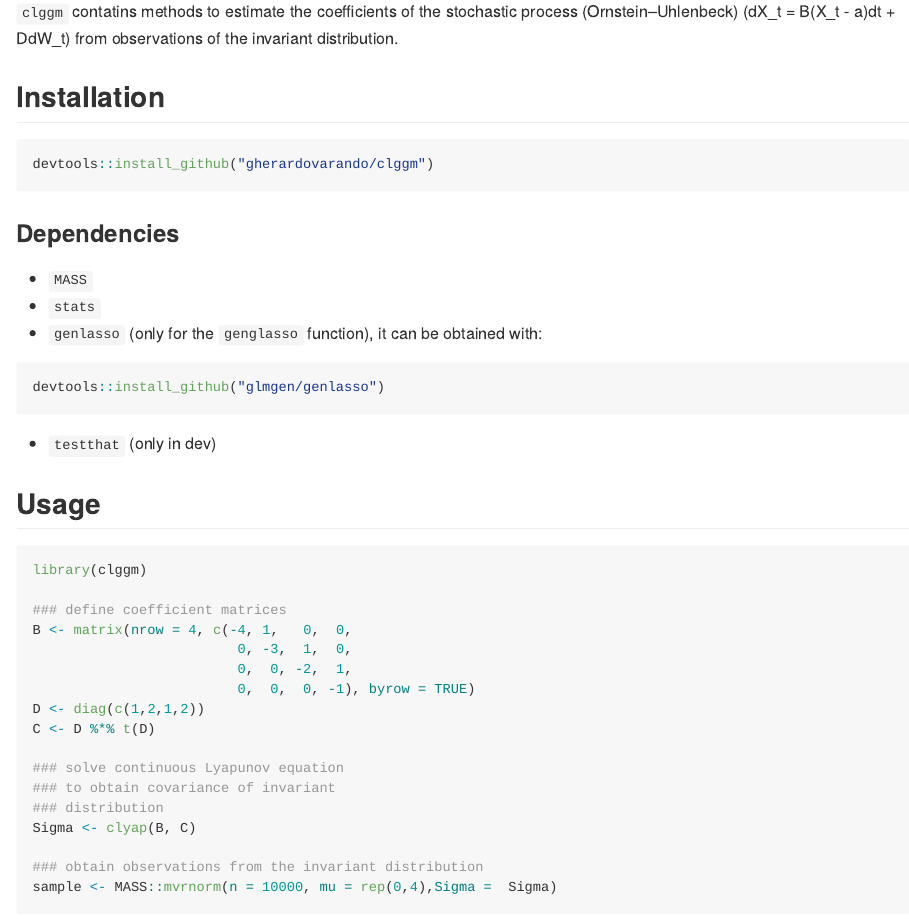
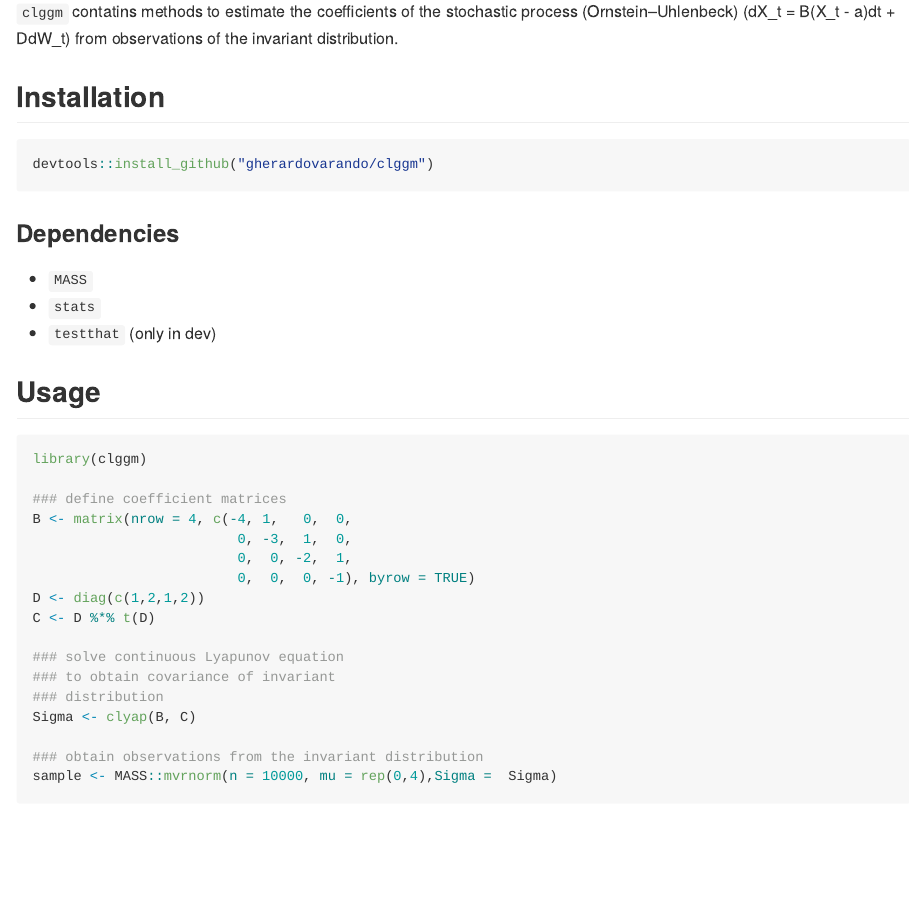
Before and after one commit to gherardovarando/gclm, an R Markdown document (README.Rmd): the page in a window 1100 px wide, from 110 px down. The pictures show the output file README.md that the author committed with the source, drawn offline in the style of GitHub.

Commit message:
[upd] README dependencies

````diff
--- a/README.Rmd
+++ b/README.Rmd
@@ -23,10 +23,6 @@ devtools::install_github("gherardovarando/clggm")
 
 - `MASS`
 - `stats`
-- `genlasso` (only for the `genglasso` function), it can be obtained with:
-```{r, eval=FALSE}
-devtools::install_github("glmgen/genlasso")
-```
 - `testthat` (only in dev)
 
 
````
Also changed, not shown: README.md.
